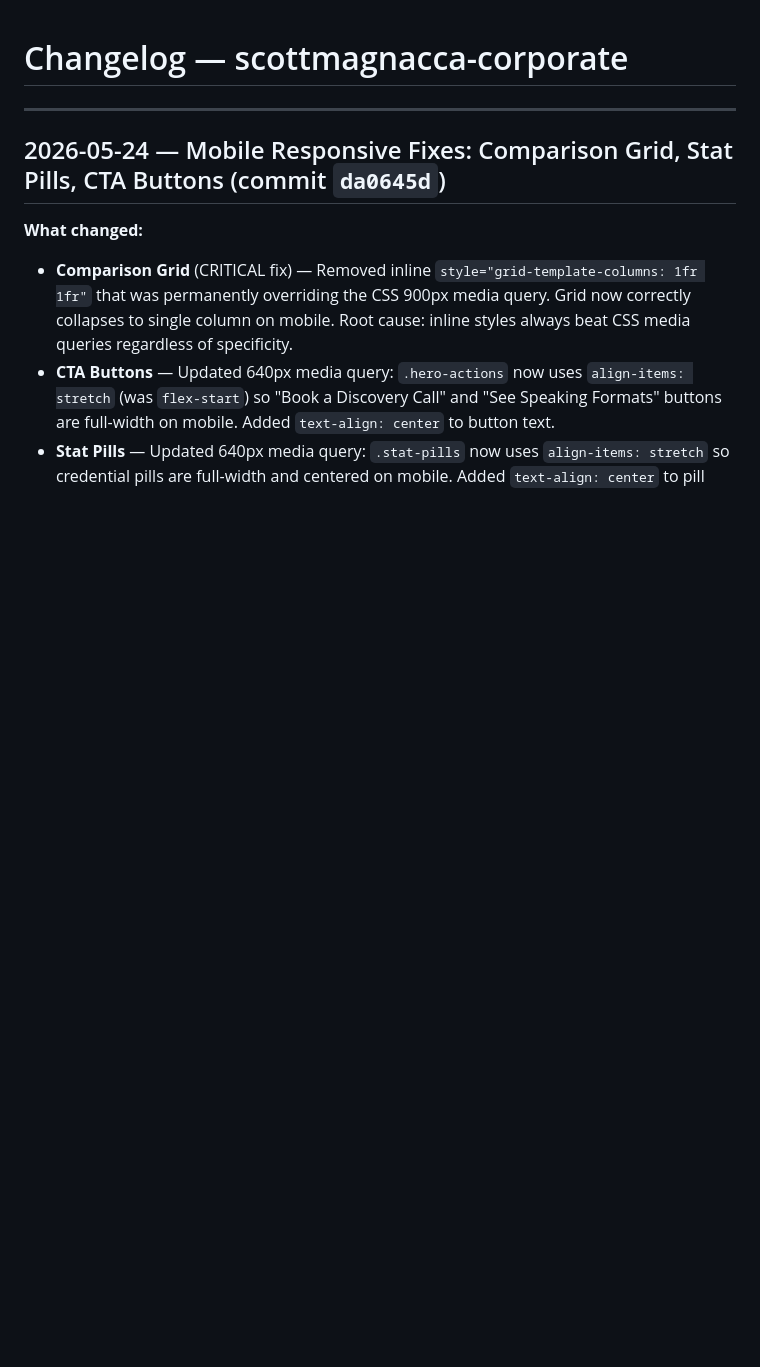
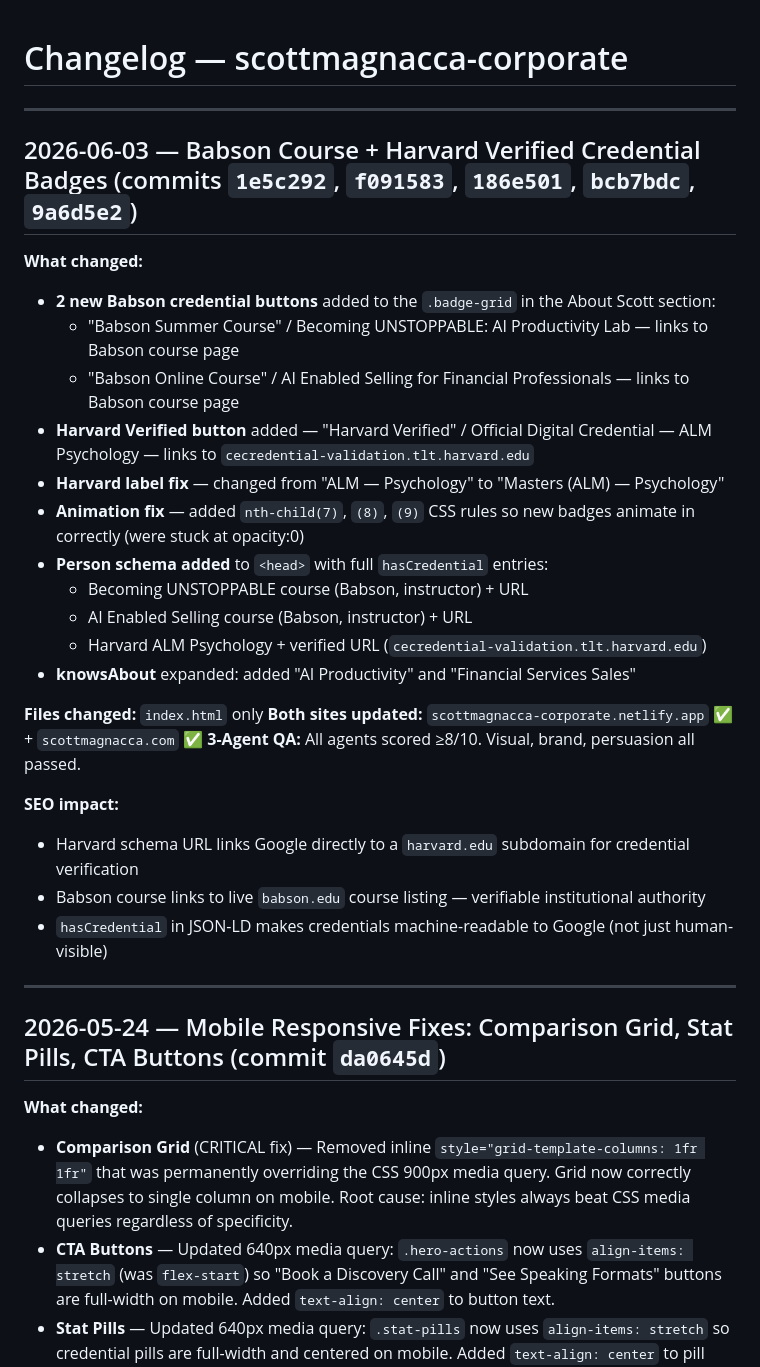
Before and after one commit to smagnacca/scottmagnacca-corporate, a Markdown page: CHANGELOG.md, the part around the change. Rendered like a GitHub page; blank space fills up the shorter version.

Commit message:
Update CHANGELOG for 2026-06-03 credential badge session
Co-Authored-By: Claude Haiku 4.5 <noreply@anthropic.com>

```diff
--- a/CHANGELOG.md
+++ b/CHANGELOG.md
@@ -1,4 +1,30 @@
 # Changelog — scottmagnacca-corporate
+
+---
+
+## 2026-06-03 — Babson Course + Harvard Verified Credential Badges (commits `1e5c292`, `f091583`, `186e501`, `bcb7bdc`, `9a6d5e2`)
+
+**What changed:**
+- **2 new Babson credential buttons** added to the `.badge-grid` in the About Scott section:
+  - "Babson Summer Course" / Becoming UNSTOPPABLE: AI Productivity Lab — links to Babson course page
+  - "Babson Online Course" / AI Enabled Selling for Financial Professionals — links to Babson course page
+- **Harvard Verified button** added — "Harvard Verified" / Official Digital Credential — ALM Psychology — links to `cecredential-validation.tlt.harvard.edu`
+- **Harvard label fix** — changed from "ALM — Psychology" to "Masters (ALM) — Psychology"
+- **Animation fix** — added `nth-child(7)`, `(8)`, `(9)` CSS rules so new badges animate in correctly (were stuck at opacity:0)
+- **Person schema added** to `<head>` with full `hasCredential` entries:
+  - Becoming UNSTOPPABLE course (Babson, instructor) + URL
+  - AI Enabled Selling course (Babson, instructor) + URL
+  - Harvard ALM Psychology + verified URL (`cecredential-validation.tlt.harvard.edu`)
+- **knowsAbout** expanded: added "AI Productivity" and "Financial Services Sales"
+
+**Files changed:** `index.html` only
+**Both sites updated:** `scottmagnacca-corporate.netlify.app` ✅ + `scottmagnacca.com` ✅
+**3-Agent QA:** All agents scored ≥8/10. Visual, brand, persuasion all passed.
+
+**SEO impact:**
+- Harvard schema URL links Google directly to a `harvard.edu` subdomain for credential verification
+- Babson course links to live `babson.edu` course listing — verifiable institutional authority
+- `hasCredential` in JSON-LD makes credentials machine-readable to Google (not just human-visible)
 
 ---
 
```
